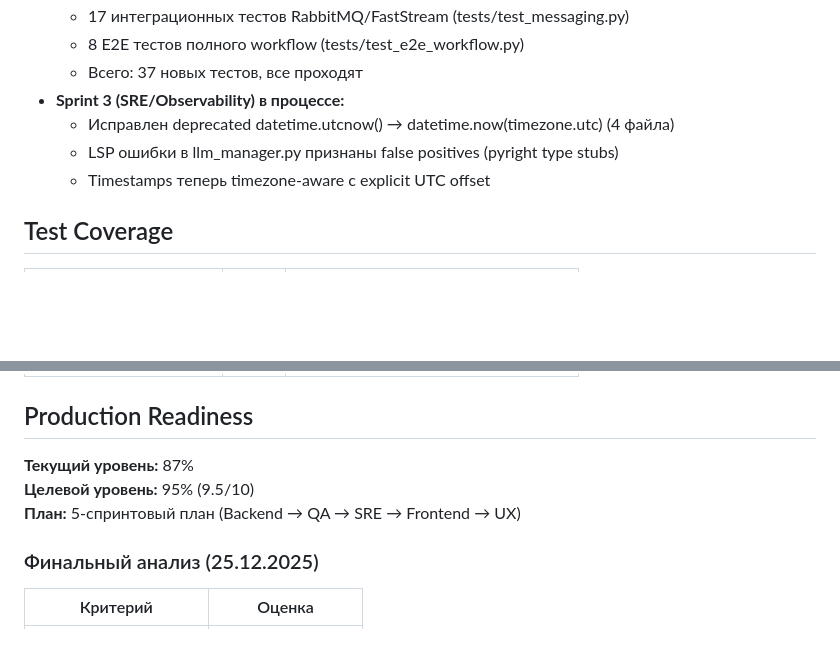
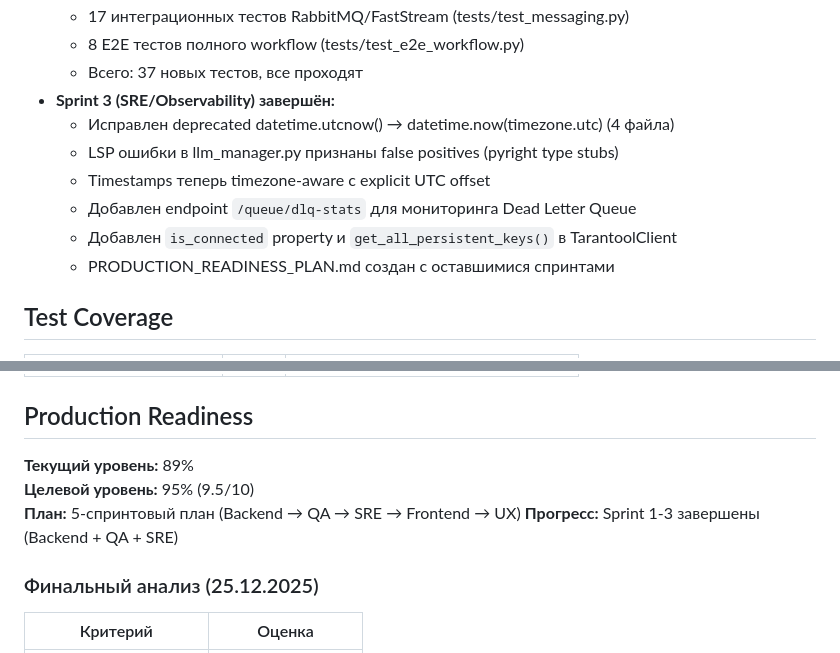
Before and after one commit to IvanKorch1289/client_analyze_agent, a Markdown page: replit.md, 2 parts joined by grey strips. Drawn GitHub-style; blank space fills up the shorter version.

```diff
--- a/replit.md
+++ b/replit.md
@@ -142,10 +142,13 @@ app/
   - 17 интеграционных тестов RabbitMQ/FastStream (tests/test_messaging.py)
   - 8 E2E тестов полного workflow (tests/test_e2e_workflow.py)
   - Всего: 37 новых тестов, все проходят
-- **Sprint 3 (SRE/Observability) в процессе:**
+- **Sprint 3 (SRE/Observability) завершён:**
   - Исправлен deprecated datetime.utcnow() → datetime.now(timezone.utc) (4 файла)
   - LSP ошибки в llm_manager.py признаны false positives (pyright type stubs)
   - Timestamps теперь timezone-aware с explicit UTC offset
+  - Добавлен endpoint `/queue/dlq-stats` для мониторинга Dead Letter Queue
+  - Добавлен `is_connected` property и `get_all_persistent_keys()` в TarantoolClient
+  - PRODUCTION_READINESS_PLAN.md создан с оставшимися спринтами
 
 ## Test Coverage
 
@@ -161,9 +164,10 @@ app/
 
 ## Production Readiness
 
-**Текущий уровень:** 87%
+**Текущий уровень:** 89%
 **Целевой уровень:** 95% (9.5/10)
 **План:** 5-спринтовый план (Backend → QA → SRE → Frontend → UX)
+**Прогресс:** Sprint 1-3 завершены (Backend + QA + SRE)
 
 ### Финальный анализ (25.12.2025)
 
```
Also changed, not shown: PRODUCTION_READINESS_PLAN.md (+8 -6 lines).
